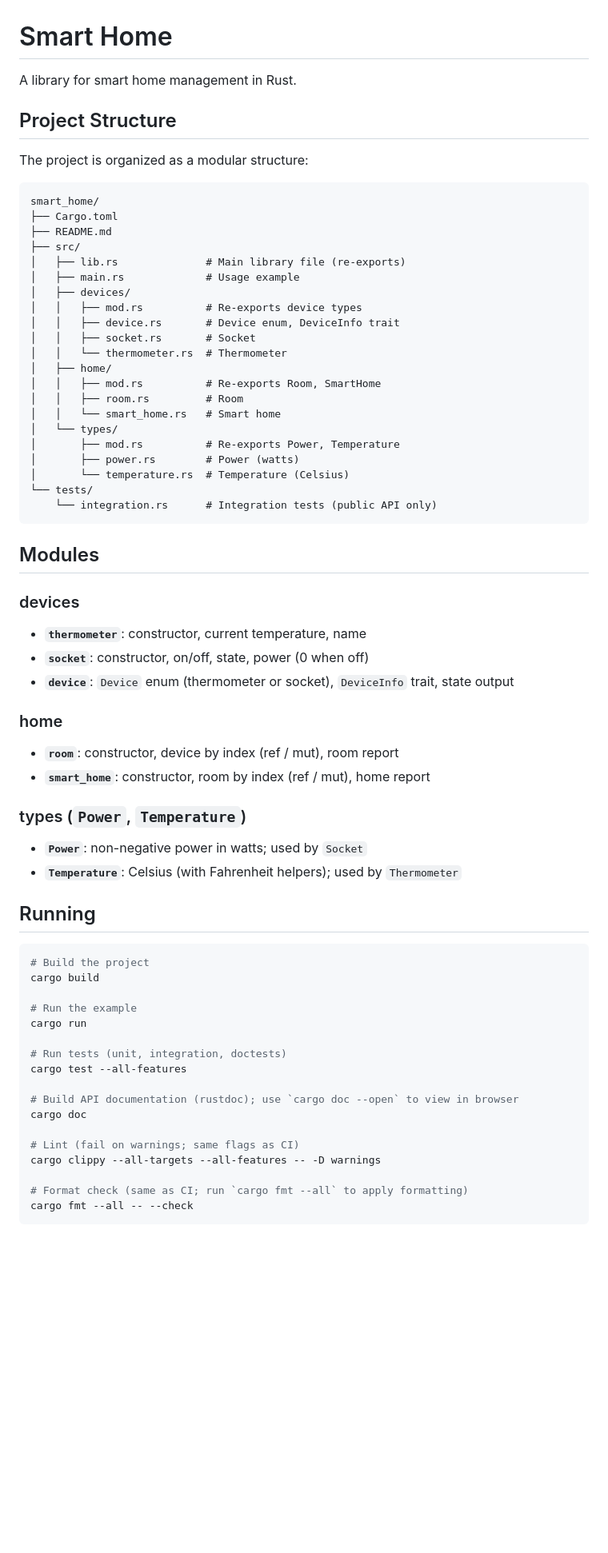
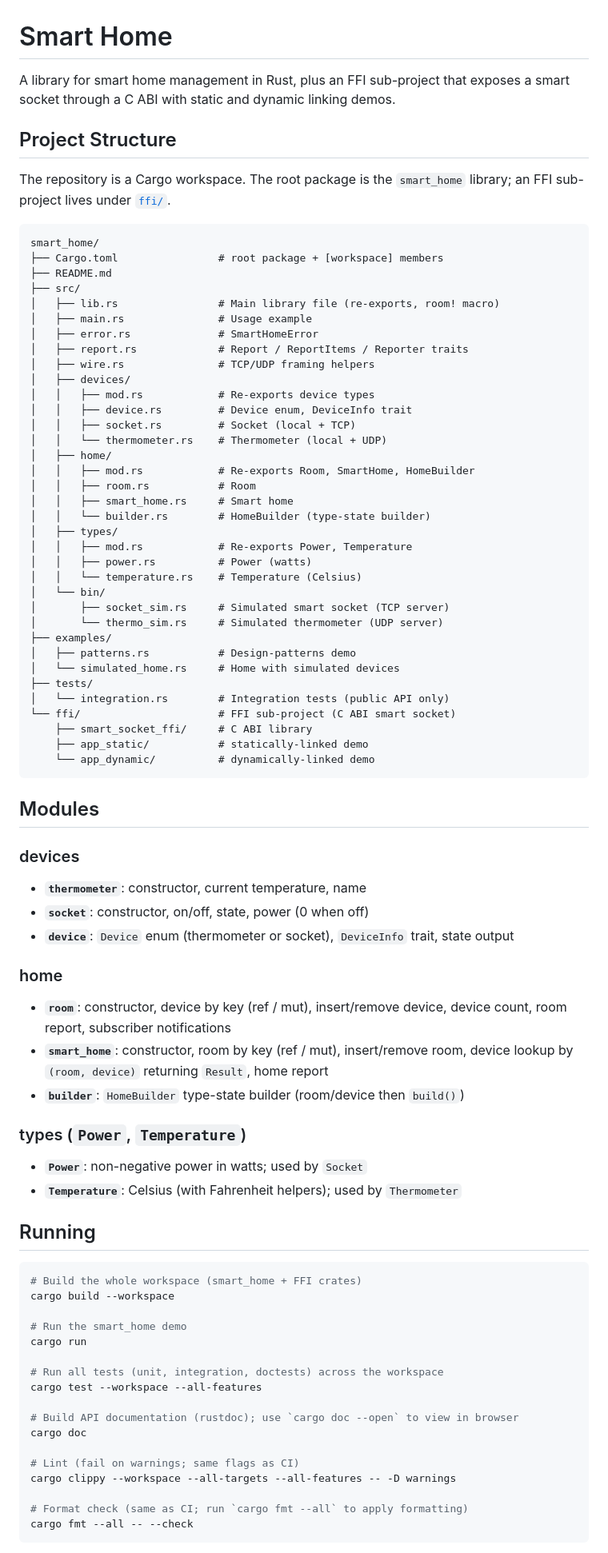
Before and after one commit to dtrift/smart_home, a Markdown page: README.md, the part around one of its changes. Shown at 80% size. GitHub-like rendering; blank space fills up the shorter version.

Commit message:
update: readme.md actualized

````diff
--- a/README.md
+++ b/README.md
@@ -1,33 +1,49 @@
 # Smart Home
 
-A library for smart home management in Rust.
+A library for smart home management in Rust, plus an FFI sub-project that
+exposes a smart socket through a C ABI with static and dynamic linking demos.
 
 ## Project Structure
 
-The project is organized as a modular structure:
+The repository is a Cargo workspace. The root package is the `smart_home`
+library; an FFI sub-project lives under [`ffi/`](ffi).
 
 ```text
 smart_home/
-├── Cargo.toml
+├── Cargo.toml                # root package + [workspace] members
 ├── README.md
 ├── src/
-│   ├── lib.rs              # Main library file (re-exports)
-│   ├── main.rs             # Usage example
+│   ├── lib.rs                # Main library file (re-exports, room! macro)
+│   ├── main.rs               # Usage example
+│   ├── error.rs              # SmartHomeError
+│   ├── report.rs             # Report / ReportItems / Reporter traits
+│   ├── wire.rs               # TCP/UDP framing helpers
 │   ├── devices/
-│   │   ├── mod.rs          # Re-exports device types
-│   │   ├── device.rs       # Device enum, DeviceInfo trait
-│   │   ├── socket.rs       # Socket
-│   │   └── thermometer.rs  # Thermometer
+│   │   ├── mod.rs            # Re-exports device types
+│   │   ├── device.rs         # Device enum, DeviceInfo trait
+│   │   ├── socket.rs         # Socket (local + TCP)
+│   │   └── thermometer.rs    # Thermometer (local + UDP)
 │   ├── home/
-│   │   ├── mod.rs          # Re-exports Room, SmartHome
-│   │   ├── room.rs         # Room
-│   │   └── smart_home.rs   # Smart home
-│   └── types/
-│       ├── mod.rs          # Re-exports Power, Temperature
-│       ├── power.rs        # Power (watts)
-│       └── temperature.rs  # Temperature (Celsius)
-└── tests/
-    └── integration.rs      # Integration tests (public API only)
+│   │   ├── mod.rs            # Re-exports Room, SmartHome, HomeBuilder
+│   │   ├── room.rs           # Room
+│   │   ├── smart_home.rs     # Smart home
+│   │   └── builder.rs        # HomeBuilder (type-state builder)
+│   ├── types/
+│   │   ├── mod.rs            # Re-exports Power, Temperature
+│   │   ├── power.rs          # Power (watts)
+│   │   └── temperature.rs    # Temperature (Celsius)
+│   └── bin/
+│       ├── socket_sim.rs     # Simulated smart socket (TCP server)
+│       └── thermo_sim.rs     # Simulated thermometer (UDP server)
+├── examples/
+│   ├── patterns.rs           # Design-patterns demo
+│   └── simulated_home.rs     # Home with simulated devices
+├── tests/
+│   └── integration.rs        # Integration tests (public API only)
+└── ffi/                      # FFI sub-project (C ABI smart socket)
+    ├── smart_socket_ffi/     # C ABI library
+    ├── app_static/           # statically-linked demo
+    └── app_dynamic/          # dynamically-linked demo
 ```
 
 ## Modules
@@ -41,8 +57,11 @@ smart_home/
 
 ### home
 
-- **`room`**: constructor, device by index (ref / mut), room report
-- **`smart_home`**: constructor, room by index (ref / mut), home report
+- **`room`**: constructor, device by key (ref / mut), insert/remove device,
+  device count, room report, subscriber notifications
+- **`smart_home`**: constructor, room by key (ref / mut), insert/remove room,
+  device lookup by `(room, device)` returning `Result`, home report
+- **`builder`**: `HomeBuilder` type-state builder (room/device then `build()`)
 
 ### types (`Power`, `Temperature`)
 
@@ -52,20 +71,20 @@ smart_home/
 ## Running
 
 ```bash
-# Build the project
-cargo build
+# Build the whole workspace (smart_home + FFI crates)
+cargo build --workspace
 
-# Run the example
+# Run the smart_home demo
 cargo run
 
-# Run tests (unit, integration, doctests)
-cargo test --all-features
+# Run all tests (unit, integration, doctests) across the workspace
+cargo test --workspace --all-features
 
 # Build API documentation (rustdoc); use `cargo doc --open` to view in browser
 cargo doc
 
 # Lint (fail on warnings; same flags as CI)
-cargo clippy --all-targets --all-features -- -D warnings
+cargo clippy --workspace --all-targets --all-features -- -D warnings
 
 # Format check (same as CI; run `cargo fmt --all` to apply formatting)
 cargo fmt --all -- --check
````
Also changed, not shown: other parts of README.md (+57 -12 lines).
